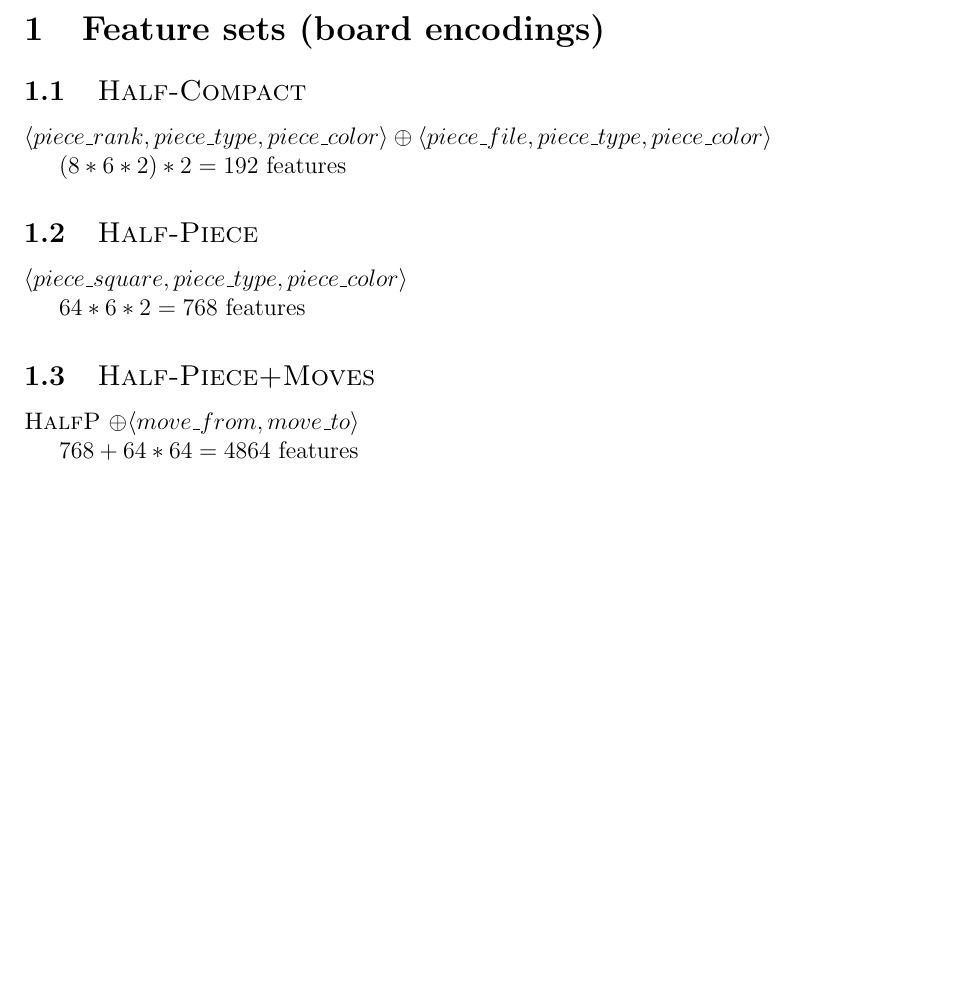
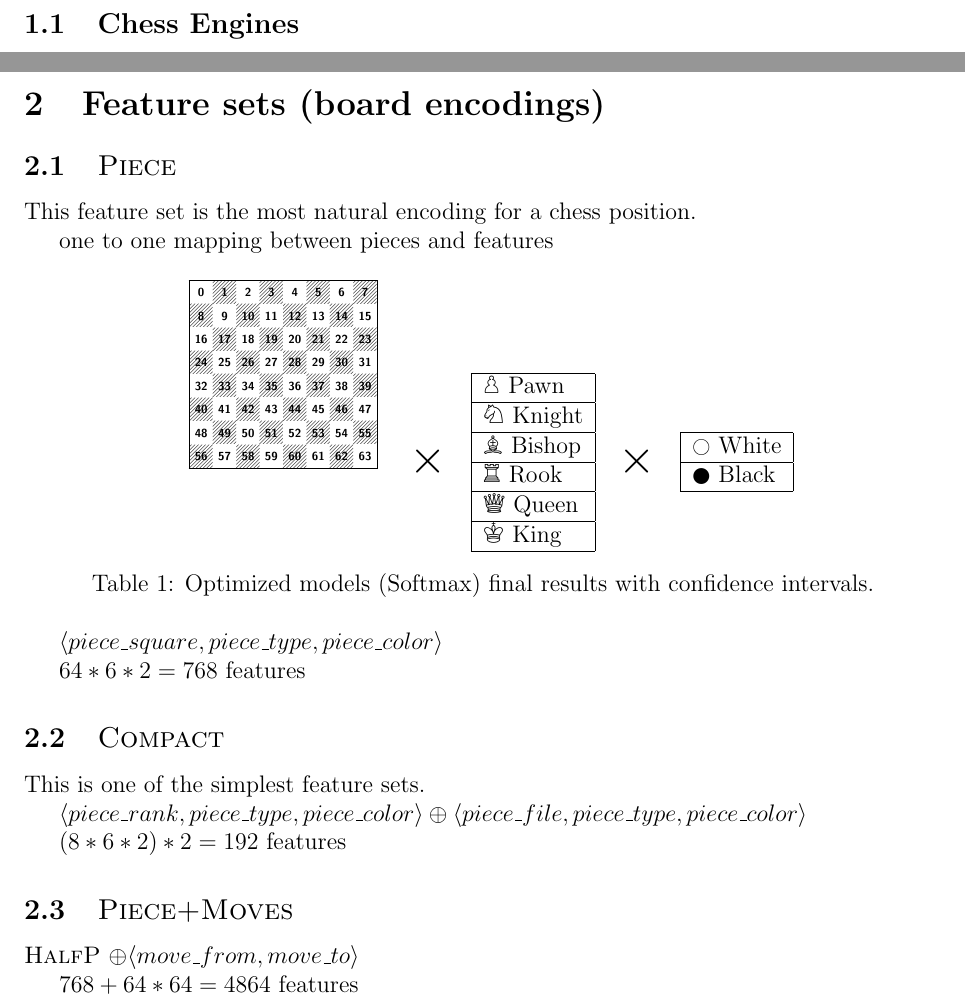
Before and after one commit to mlomb/cs-master-thesis-doc, a LaTeX thesis (thesis/main.tex, which reads thesis/1_intro.tex, thesis/2_encodings.tex): part of page 3 of 11 before the commit and two parts of pages 3 and 4 of 12 after it, the two joined at a grey line, cut at the place of the change, the shorter picture padded with empty space. Compiled offline with pdfLaTeX.

Commit message:
start with encodings section

```diff
--- a/thesis/1_intro.tex
+++ b/thesis/1_intro.tex
@@ -1,2 +1,4 @@
-%\section{Introduction}
-%\subsection{Chess Engines}
+\section{Introduction}
+\subsection{Chess Engines}
+
+% The rise of NNUEs
--- a/thesis/2_encodings.tex
+++ b/thesis/2_encodings.tex
@@ -1,22 +1,90 @@
+\newcommand{\white}{\fullmoon}
+\newcommand{\black}{\newmoon}
+
+\newcommand{\bigtimes}{\mathop{\raisebox{-0.5ex}{\scalebox{2}{$\times$}}}}
+
+% https://texdoc.org/serve/chessboard/0
+\newcounter{pieceindex}
+\newcommand{\pieceBoard}{
+    \newcount\pieceindex
+    \setcounter{pieceindex}{0}
+    \adjustbox{height={8.0em}}{
+    %\fbox{
+        \chessboard[
+            tinyboard,
+            showmover=false,
+            margin=false,
+            hlabel=false,
+            vlabel=false,
+            pgfstyle={text},
+            text=\fontsize{1.2ex}{1.2ex}\bfseries\sffamily \thepieceindex \stepcounter{pieceindex}, %  \currentwq
+            markboard
+        ]
+    }
+}
+\newcommand{\pieceRolesTable}{
+    \begin{tabular}{|l|}
+        \hline
+        \sympawn\ Pawn \\
+        \hline
+        \symknight\ Knight \\
+        \hline
+        \symbishop\ Bishop \\
+        \hline
+        \symrook\ Rook \\
+        \hline
+        \symqueen\ Queen \\
+        \hline
+        \symking\ King \\
+        \hline
+    \end{tabular}
+}
+\newcommand{\pieceColorsTable}{
+    \begin{tabular}{|l|}
+        \hline
+        $\white$ White \\
+        \hline
+        $\black$ Black \\
+        \hline
+    \end{tabular}
+}
+
 \newcommand{\fs}[1]{\textsc{#1}}
+
 
 % CAMBIAR TYPE POR ROLE
 
 \section{Feature sets (board encodings)}
 
-\subsection{\mdseries\fs{Half-Compact}}
+
+\subsection{\mdseries\fs{Piece}}
+
+This feature set is the most natural encoding for a chess position.
+
+one to one mapping between pieces and features
+
+\begin{table}[h]
+\centering
+\begin{tabular}{ccccc}
+\pieceBoard & $\bigtimes$ & \pieceRolesTable & $\bigtimes$ & \pieceColorsTable \\
+\end{tabular}
+\caption{Optimized models (Softmax) final results with confidence intervals.}
+\end{table}
+
+$\langle piece\_square, piece\_type, piece\_color \rangle$
+
+$64*6*2=768$ features
+
+
+\subsection{\mdseries\fs{Compact}}
+
+This is one of the simplest feature sets.
 
 $\langle piece\_rank, piece\_type, piece\_color \rangle \oplus \langle piece\_file, piece\_type, piece\_color \rangle$
 
 $(8*6*2)*2=192$ features
 
-\subsection{\mdseries\fs{Half-Piece}}
-
-$\langle piece\_square, piece\_type, piece\_color \rangle$
-
-$64*6*2=768$ features
-
-\subsection{\mdseries\fs{Half-Piece+Moves}}
+\subsection{\mdseries\fs{Piece+Moves}}
 
 \fs{HalfP} $\oplus \langle move\_from, move\_to \rangle$
 
```
Also changed, not shown: thesis/4_training.tex (+2 -0 lines), thesis/7_conclusions.tex (+5 -0 lines), thesis/main.tex (+20 -6 lines), thesis/2_encodings.tex (4 more changed lines).
